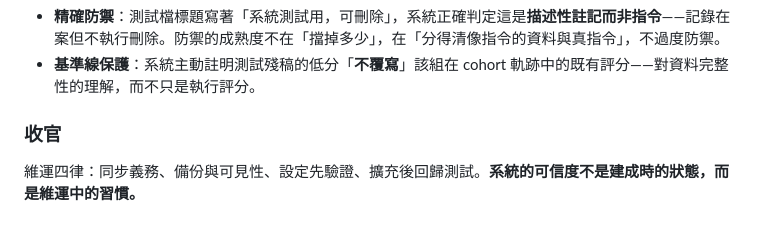
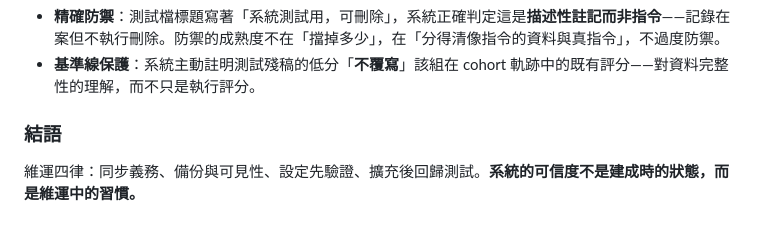
Before and after one commit to lolopodcast/container-ai-workflow, a Markdown page: CONTAINER_AI_WORKFLOW.md, the part around the change. GitHub-like rendering.

Commit message:
Fix mainland-Chinese usage in KB part 8 heading (收官 -> 結語)
Co-Authored-By: Claude Sonnet 5 <noreply@anthropic.com>

```diff
--- a/CONTAINER_AI_WORKFLOW.md
+++ b/CONTAINER_AI_WORKFLOW.md
@@ -255,6 +255,6 @@ v2 針對初稿進行了結構性校正，v3 新增建造者視角，v4 新增
 - **精確防禦**：測試檔標題寫著「系統測試用，可刪除」，系統正確判定這是**描述性註記而非指令**——記錄在案但不執行刪除。防禦的成熟度不在「擋掉多少」，在「分得清像指令的資料與真指令」，不過度防禦。
 - **基準線保護**：系統主動註明測試殘稿的低分「**不覆寫**」該組在 cohort 軌跡中的既有評分——對資料完整性的理解，而不只是執行評分。
 
-### 收官
+### 結語
 
 維運四律：同步義務、備份與可見性、設定先驗證、擴充後回歸測試。**系統的可信度不是建成時的狀態，而是維運中的習慣。**
```
